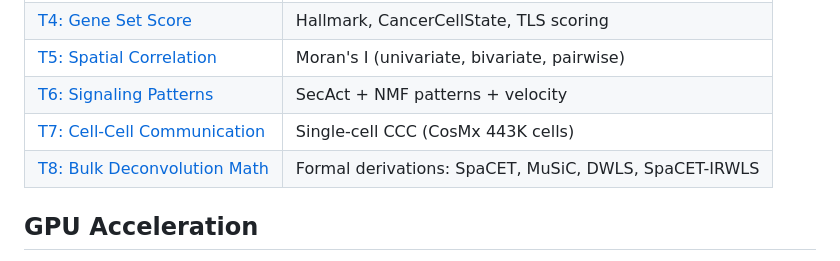
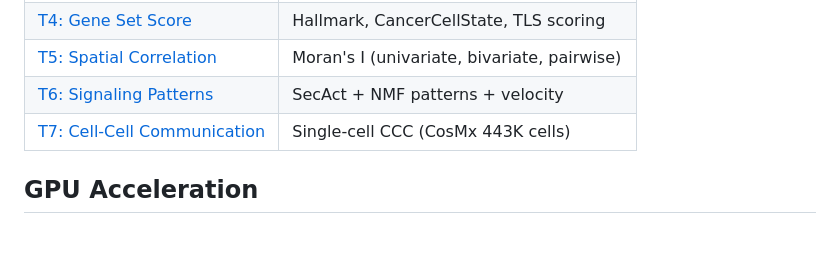
Before and after one commit to psychemistz/spatial-gpu, a Markdown page: README.md, the part around the change. Rendered like a GitHub page; blank space fills up the shorter version.

Commit message:
Remove T8 entry from README tutorial table

```diff
--- a/README.md
+++ b/README.md
@@ -58,7 +58,6 @@ Full documentation at **[psychemistz.github.io/spatial-gpu](https://psychemistz.
 | [T5: Spatial Correlation](https://psychemistz.github.io/spatial-gpu/SpatialCorrelation.html) | Moran's I (univariate, bivariate, pairwise) |
 | [T6: Signaling Patterns](https://psychemistz.github.io/spatial-gpu/stPattern.html) | SecAct + NMF patterns + velocity |
 | [T7: Cell-Cell Communication](https://psychemistz.github.io/spatial-gpu/stCCC.html) | Single-cell CCC (CosMx 443K cells) |
-| [T8: Bulk Deconvolution Math](docs/bulk_deconvolution_math.md) | Formal derivations: SpaCET, MuSiC, DWLS, SpaCET-IRWLS |
 
 ## GPU Acceleration
 
```
